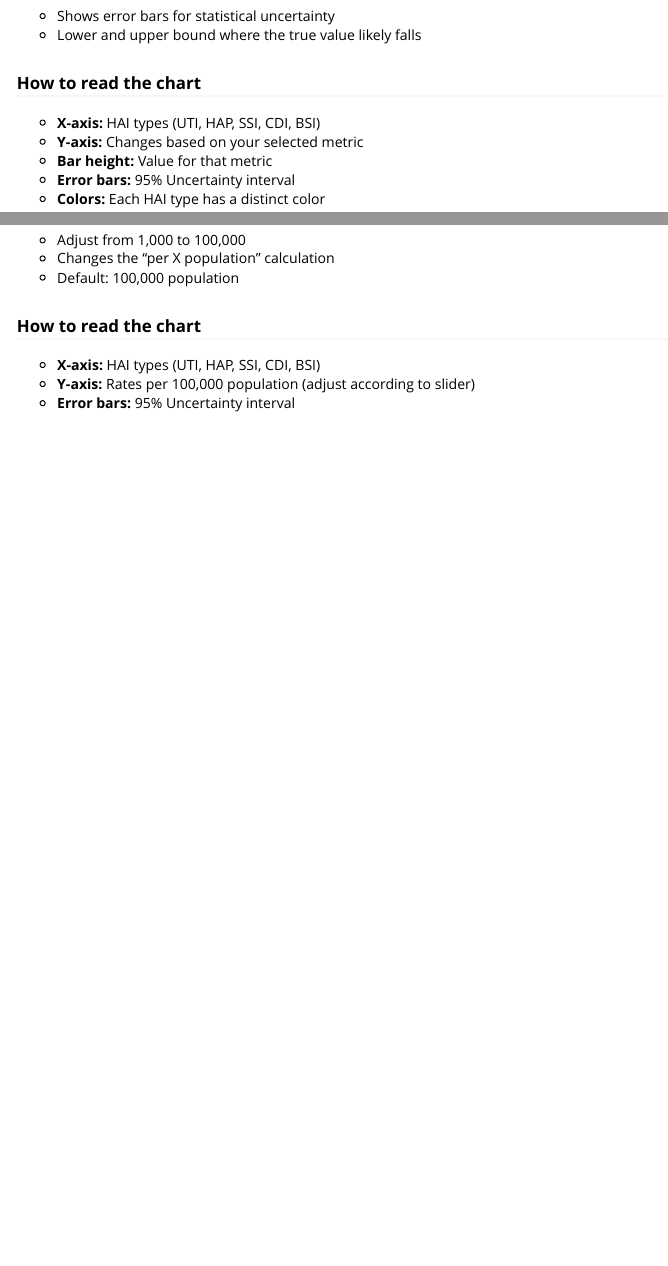
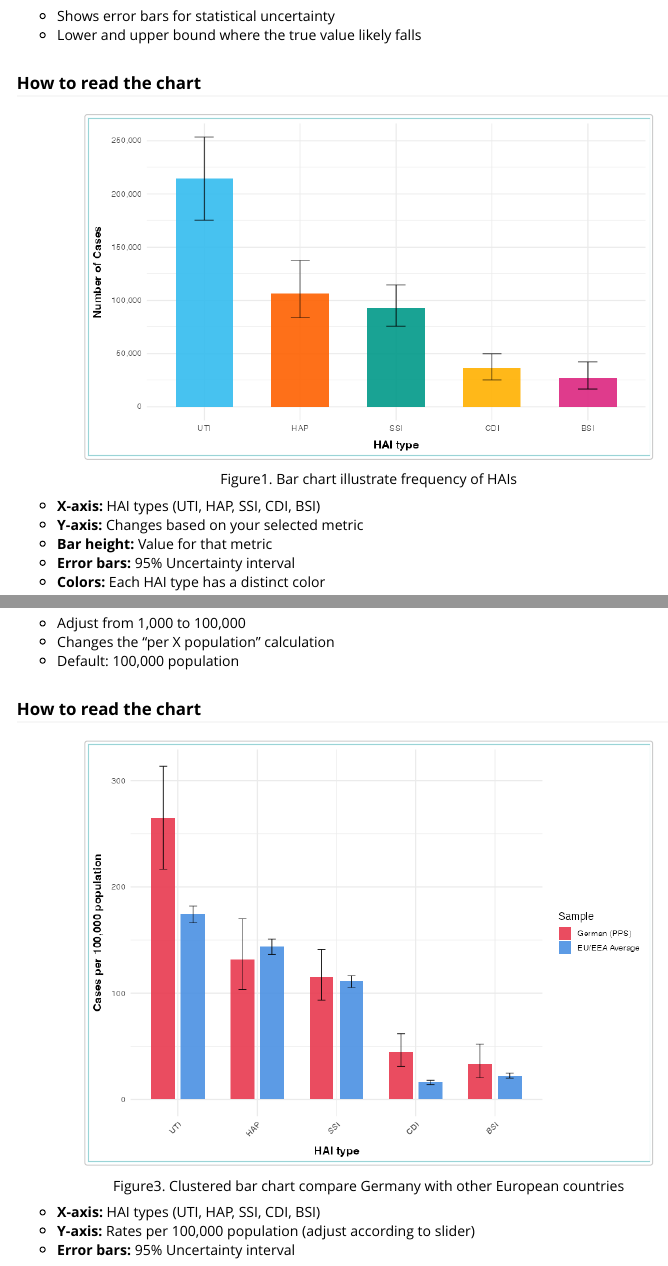
Before and after one commit to ETC5523-2025/assignment-4-packages-and-shiny-apps-arisarath, an R Markdown document (vignettes/hihai_explorer.Rmd): the page in a window 1100 px wide, from 3300 px down, and a second part further down, joined at a grey line. Rendered offline with R 4.5, knitr and Pandoc, with nearby package versions.

Commit message:
Add figure and minor adjustment on vignette's layout

````diff
--- a/vignettes/hihai_explorer.Rmd
+++ b/vignettes/hihai_explorer.Rmd
@@ -124,6 +124,16 @@ The **Bar chart** shows the frequency of HAIs in selected metric (cases, deaths,
   - Lower and upper bound where the true value likely falls
 
 ### How to read the chart
+
+```{r}
+#| echo: false
+#| out.width: "80%"
+#| fig.align: "center"
+#| fig.cap: "Figure1. Bar chart illustrate frequency of HAIs"
+
+knitr::include_graphics("figures/bar.png")
+```
+
 - **X-axis:** HAI types (UTI, HAP, SSI, CDI, BSI)
 - **Y-axis:** Changes based on your selected metric
 - **Bar height:** Value for that metric
@@ -222,6 +242,16 @@ A **side-by-side bar chart** comparing:
   - Default: 100,000 population
 
 ### How to read the chart
+
+```{r}
+#| echo: false
+#| out.width: "80%"
+#| fig.align: "center"
+#| fig.cap: "Figure3. Clustered bar chart compare Germany with other European countries"
+
+knitr::include_graphics("figures/clusteredbar.png")
+```
+
   - **X-axis:** HAI types (UTI, HAP, SSI, CDI, BSI)
   - **Y-axis:** Rates per 100,000 population (adjust according to slider)
   - **Error bars:** 95% Uncertainty interval
````
Also changed, not shown: vignettes/figures/bar.png (added), vignettes/figures/bubble.png (added), vignettes/figures/clusteredbar.png (added), vignettes/hihai_explorer.Rmd (10 more changed lines).
